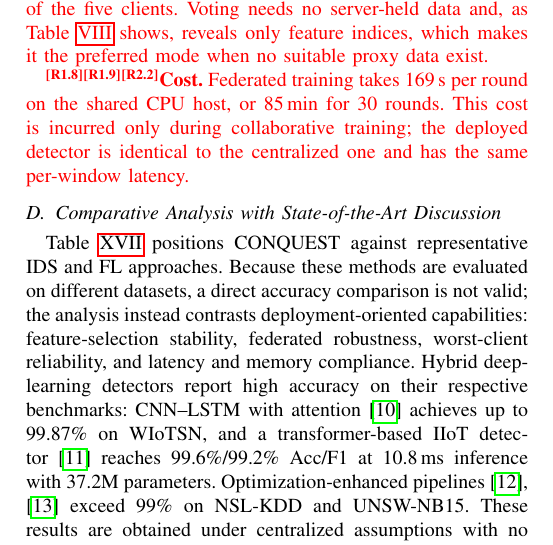
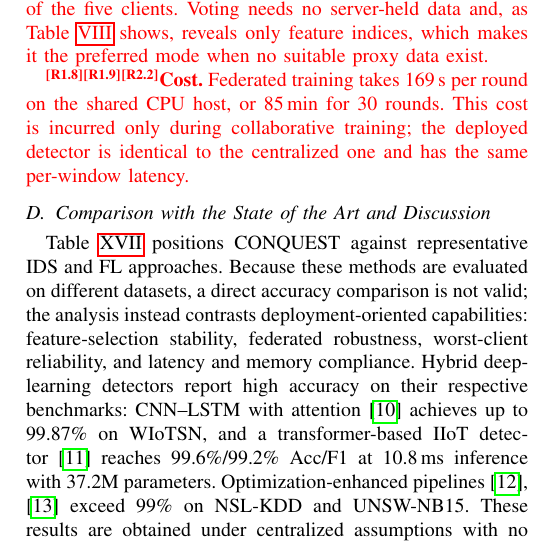
Before and after one commit to CHYMEE/conquest, a LaTeX paper (paper/revision.tex): part of one column of page 17 of 22, cut so that both start at the same text. Compiled offline with pdfLaTeX; a missing font is replaced by an installed copy or a similar font; a LaTeX package or settings file that is missing is left out.

Commit message:
Revision: rename Section IV-D heading
Co-Authored-By: Claude Opus 5.5 <noreply@anthropic.com>

```diff
--- a/paper/revision.tex
+++ b/paper/revision.tex
@@ -1891,7 +1891,7 @@ same per-window latency.}
 
 
 %% ----------------------------------------------------------
-\subsection{Comparative Analysis with State-of-the-Art Discussion}
+\subsection{Comparison with the State of the Art and Discussion}
 \label{subsec:comparative_analysis}
 %% ----------------------------------------------------------
 
```
